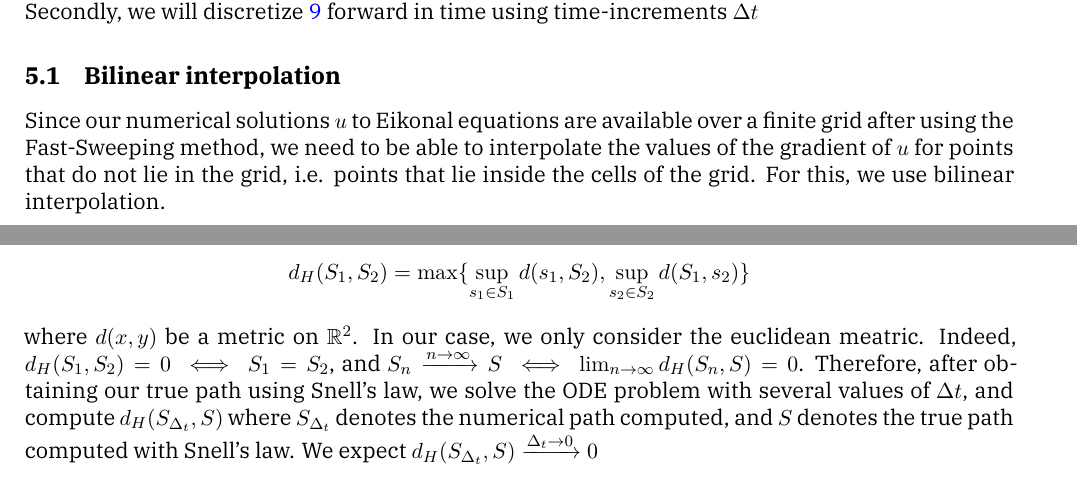
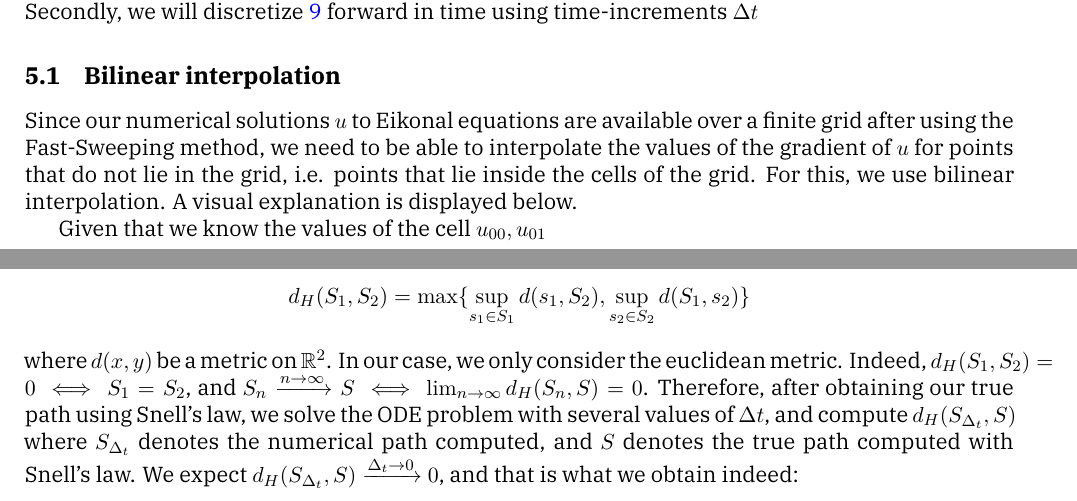
Before and after one commit to hugobelzil/eikonal_project, a LaTeX document (main.tex): two parts of pages 11 and 13 of 13, joined at a grey line, cut so that both start at the same text. Compiled offline with XeLaTeX.

Commit message:
Updates from Overleaf

```diff
--- a/main.tex
+++ b/main.tex
@@ -495,8 +495,9 @@ In particular, one can show in optimal control theory that given the Eikonal equ
 Secondly, we will discretize \ref{optimal_path_DE_2D} forward in time using time-increments $\Delta t$
 
 \subsection{Bilinear interpolation}
-Since our numerical solutions $u$ to Eikonal equations are available over a finite grid after using the Fast-Sweeping method, we need to be able to interpolate the values of the gradient of $u$ for points that do not lie in the grid, i.e. points that lie inside the cells of the grid. For this, we use bilinear interpolation.
+Since our numerical solutions $u$ to Eikonal equations are available over a finite grid after using the Fast-Sweeping method, we need to be able to interpolate the values of the gradient of $u$ for points that do not lie in the grid, i.e. points that lie inside the cells of the grid. For this, we use bilinear interpolation. A visual explanation is displayed below.
 
+Given that we know the values of the cell $u_{00},u_{01}$
 
 \begin{tikzpicture}
   \begin{axis}[
@@ -626,6 +627,7 @@ This example covers the refraction of light when it crosses 2 media with differe
 \begin{equation*}
     d_H(S_1,S_2)=\max\{\sup_{s_1\in S_1}d(s_1,S_2),\sup_{s_2\in S_2}d(S_1,s_2)\}
 \end{equation*}
-where $d(x,y)$ be a metric on $\R^2$. In our case, we only consider the euclidean meatric. Indeed, $d_H(S_1,S_2)=0\iff S_1=S_2$, and $S_n\xrightarrow{n\to\infty}S\iff\lim_{n\to\infty}d_H(S_n,S)=0$.
-Therefore, after obtaining our true path using Snell's law, we solve the ODE problem with several values of $\Delta t$, and compute $d_H(S_{\Delta_t},S)$ where $S_{\Delta_t}$ denotes the numerical path computed, and $S$ denotes the true path computed with Snell's law. We expect $d_H(S_{\Delta_t},S)\xrightarrow{\Delta_t\to0}0$
+where $d(x,y)$ be a metric on $\R^2$. In our case, we only consider the euclidean metric. Indeed, $d_H(S_1,S_2)=0\iff S_1=S_2$, and $S_n\xrightarrow{n\to\infty}S\iff\lim_{n\to\infty}d_H(S_n,S)=0$.
+Therefore, after obtaining our true path using Snell's law, we solve the ODE problem with several values of $\Delta t$, and compute $d_H(S_{\Delta_t},S)$ where $S_{\Delta_t}$ denotes the numerical path computed, and $S$ denotes the true path computed with Snell's law. We expect $d_H(S_{\Delta_t},S)\xrightarrow{\Delta_t\to0}0$, and that is what we obtain indeed:
+
 \end{document}
```
